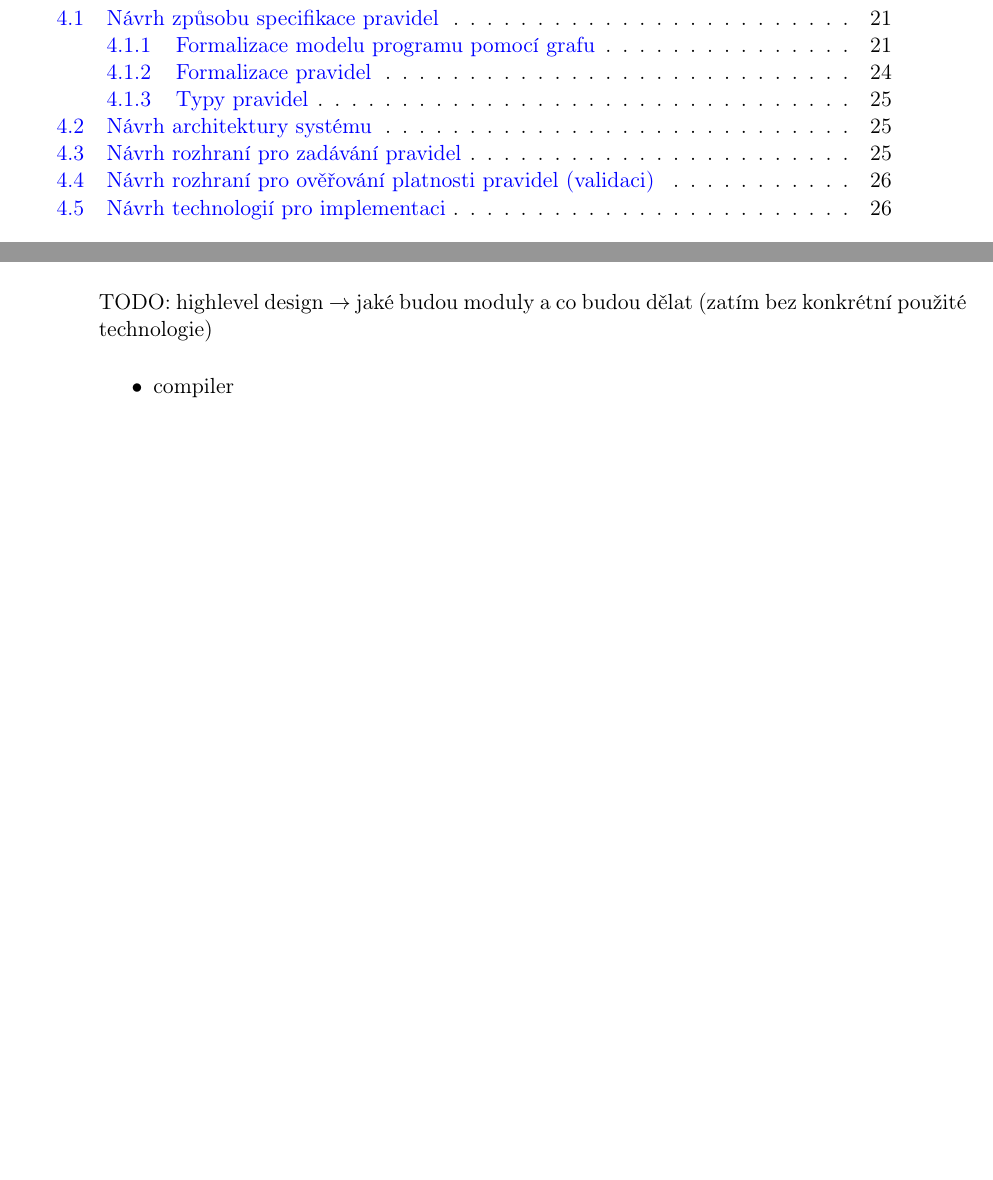
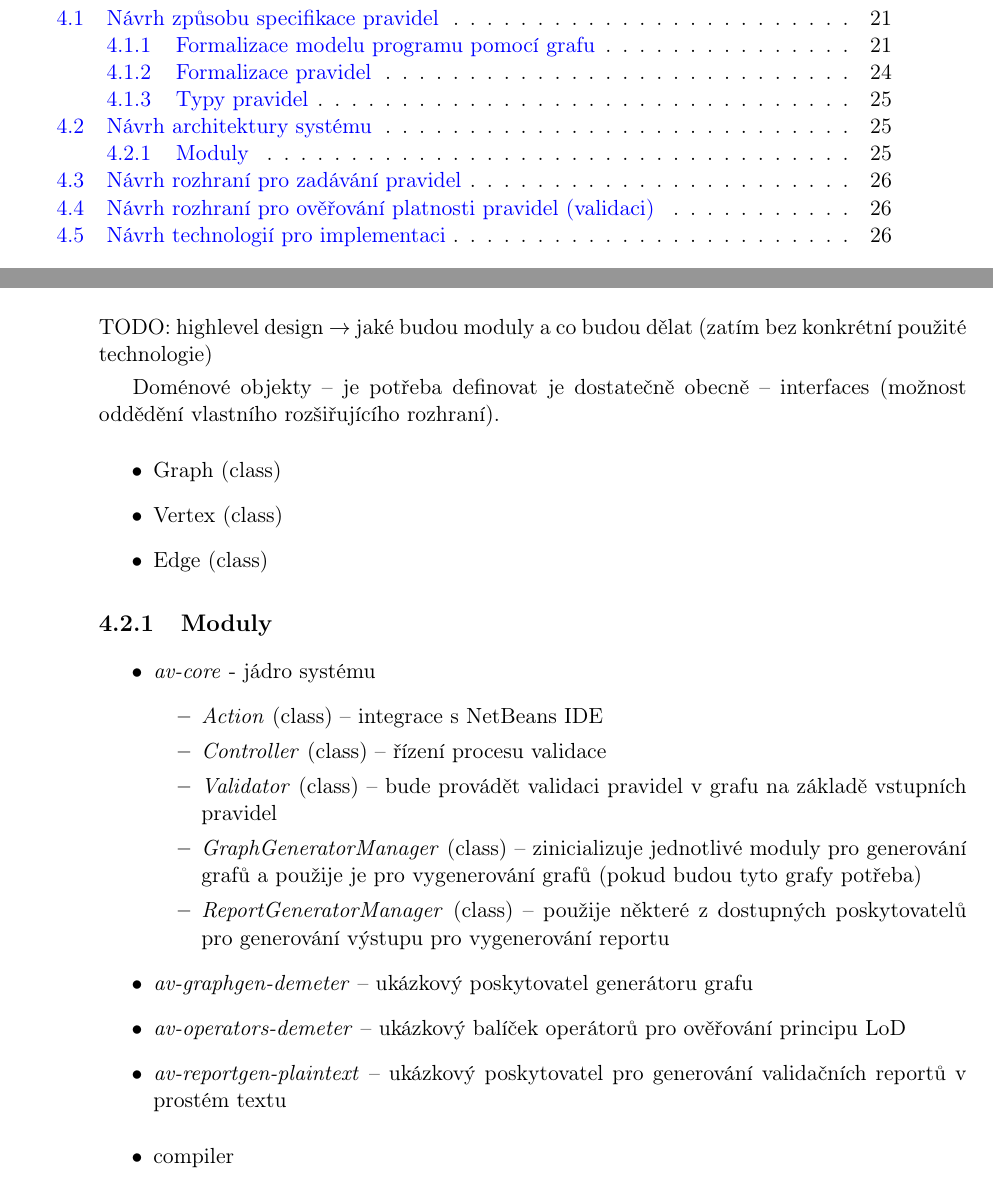
Before and after one commit to macekond/ismath, a LaTeX thesis (archval/thesis/archval.tex, which reads archval/thesis/chapters/04_design.tex): two parts of pages 10 and 39 of 59, joined at a grey line, cut so that both start at the same text, the shorter picture padded with empty space. Compiled offline with pdfLaTeX.

Commit message:
Add division of program to modules

```diff
--- a/archval/thesis/chapters/04_design.tex
+++ b/archval/thesis/chapters/04_design.tex
@@ -131,6 +131,29 @@ TODO: highlevel design $\rightarrow$ jaké budou moduly a co budou dělat (zatí
 
 % NOTE: při zpracování většího projektu bude nejspíš nutné zavést nad jmény objektů vhodnou formu indexace pro zrychlení algoritmů (kanonická jména tříd jsou v javě poměrně dost dlouhá)
 
+Doménové objekty -- je potřeba definovat je dostatečně obecně -- interfaces (možnost oddědění vlastního rozšiřujícího rozhraní).
+
+\begin{itemize}
+\item Graph (class)
+\item Vertex (class)
+\item Edge (class)
+\end{itemize}
+
+\subsection{Moduly}
+\begin{itemize}
+\item \emph{av-core} - jádro systému
+  \begin{itemize}
+  \item \emph{Action} (class) -- integrace s NetBeans IDE
+  \item \emph{Controller} (class) -- řízení procesu validace
+  \item \emph{Validator} (class) -- bude provádět validaci pravidel v grafu na základě vstupních pravidel
+  \item \emph{GraphGeneratorManager} (class) -- zinicializuje jednotlivé moduly pro generování grafů a použije je pro vygenerování grafů (pokud budou tyto grafy potřeba)
+  \item \emph{ReportGeneratorManager} (class) -- použije některé z dostupných poskytovatelů pro generování výstupu pro vygenerování reportu
+  \end{itemize}
+\item \emph{av-graphgen-demeter} -- ukázkový poskytovatel generátoru grafu
+\item \emph{av-operators-demeter} -- ukázkový balíček operátorů pro ověřování principu LoD
+\item \emph{av-reportgen-plaintext} -- ukázkový poskytovatel pro generování validačních reportů v prostém textu
+\end{itemize}
+
 \begin{itemize}
 \item compiler
 \item generátor vnitřní struktury (modelu) -- modelem je v našem případě graf
```
Lines whose indentation alone changed are shown as unchanged.
